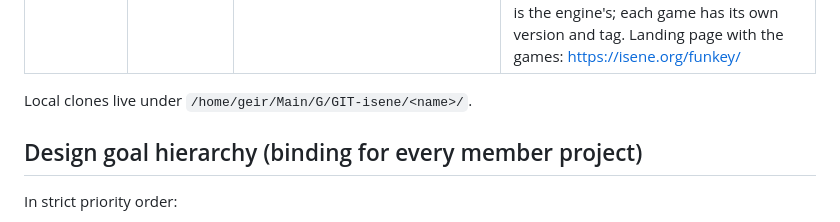
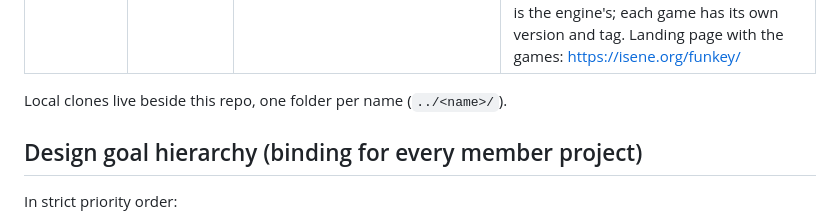
Before and after one commit to isene/fe2o3, a Markdown page: CLAUDE.md, the part around the change. Drawn GitHub-style.

Commit message:
CLAUDE.md: the clones are named by a relative path
Co-Authored-By: Claude Opus 5.5 <noreply@anthropic.com>

```diff
--- a/CLAUDE.md
+++ b/CLAUDE.md
@@ -74,7 +74,7 @@ Public landing page: <https://isene.github.io/fe2o3/>
 | `fe2o3-ferrite` | `ferrite` | <https://github.com/isene/ferrite> | Embedded SQL database, tables in memory, log + snapshot on disk. Built to beat SQLite on small reads and writes; the bench in its repo is the authority. Not a launcher app: it is a library. First user is tock |
 | `fe2o3-funkey` | `funkey` | <https://github.com/isene/funkey> | Game engine for the terminal (battery rules waived for games). A pixel Frame shown as half-block cells or as real pixels through kitty graphics, Input with exact key holds where the terminal reports releases, a fixed-step run loop, Sprite (rows or PNG), Tilemap and Body physics, two fonts, particles, Audio (a mixer with WAV, Doom and synthesized samples and tunes), a software 3D Raster, a textured Scene painted on every core (textures with holes and mip levels, a light per corner, sphere culling, fog, a sky), a WAD loader and a sector/BSP renderer, and a script runner for terminal-free tests and films. Examples: `climb`, `jumpman` (Jumpman Junior in spirit, five levels), `invaders` (Space Invaders in spirit), `drive` (packages against the clock, in 3D), `soar` (a flight over ray-cast fractal mountains), `castle` (a walk to a textured castle) and `doom` (the full game on any Doom WAD). `funkeys` picks a game. The crate version is the engine's; each game has its own version and tag. Landing page with the games: <https://isene.org/funkey/> |
 
-Local clones live under `/home/geir/Main/G/GIT-isene/<name>/`.
+Local clones live beside this repo, one folder per name (`../<name>/`).
 
 ## Design goal hierarchy (binding for every member project)
 
```
